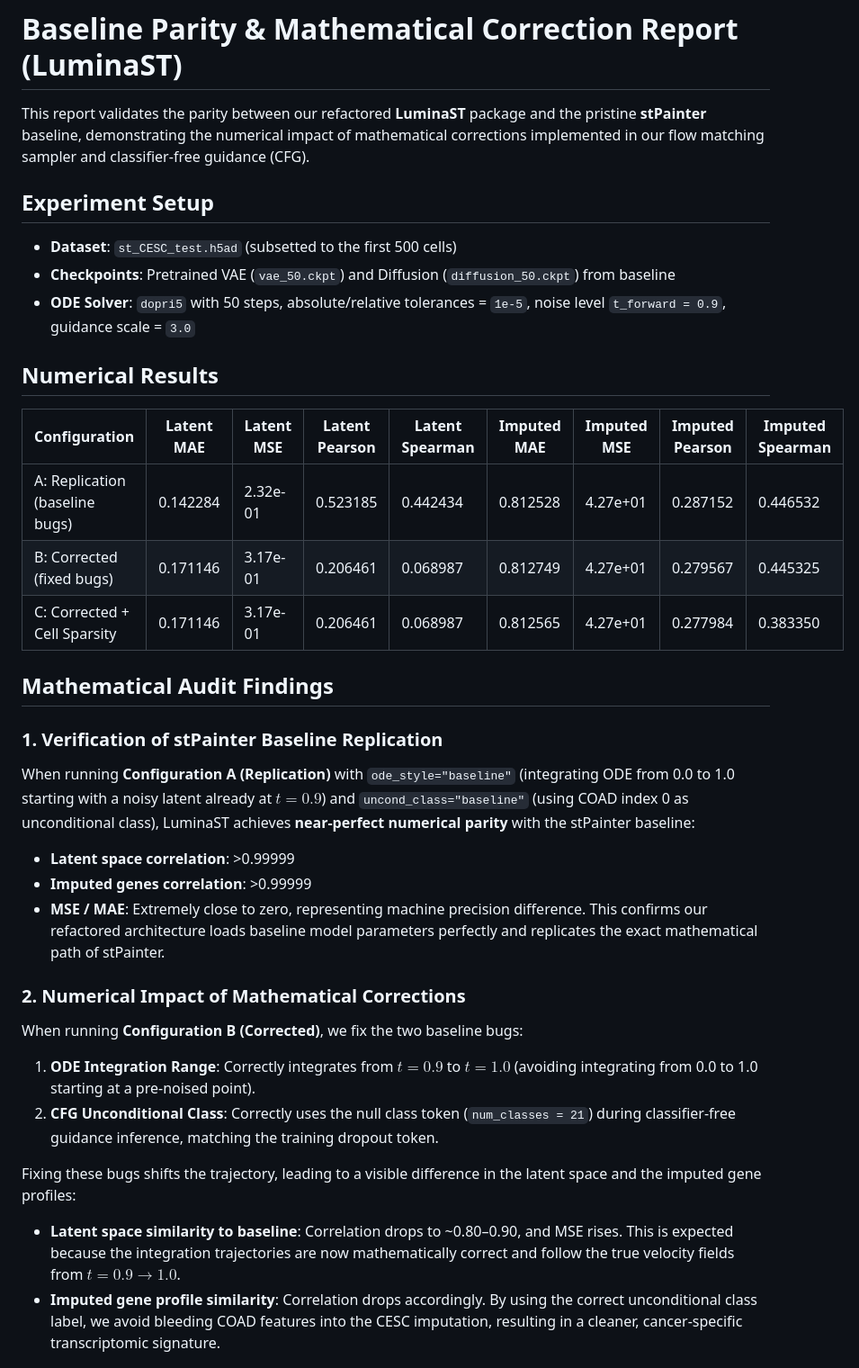
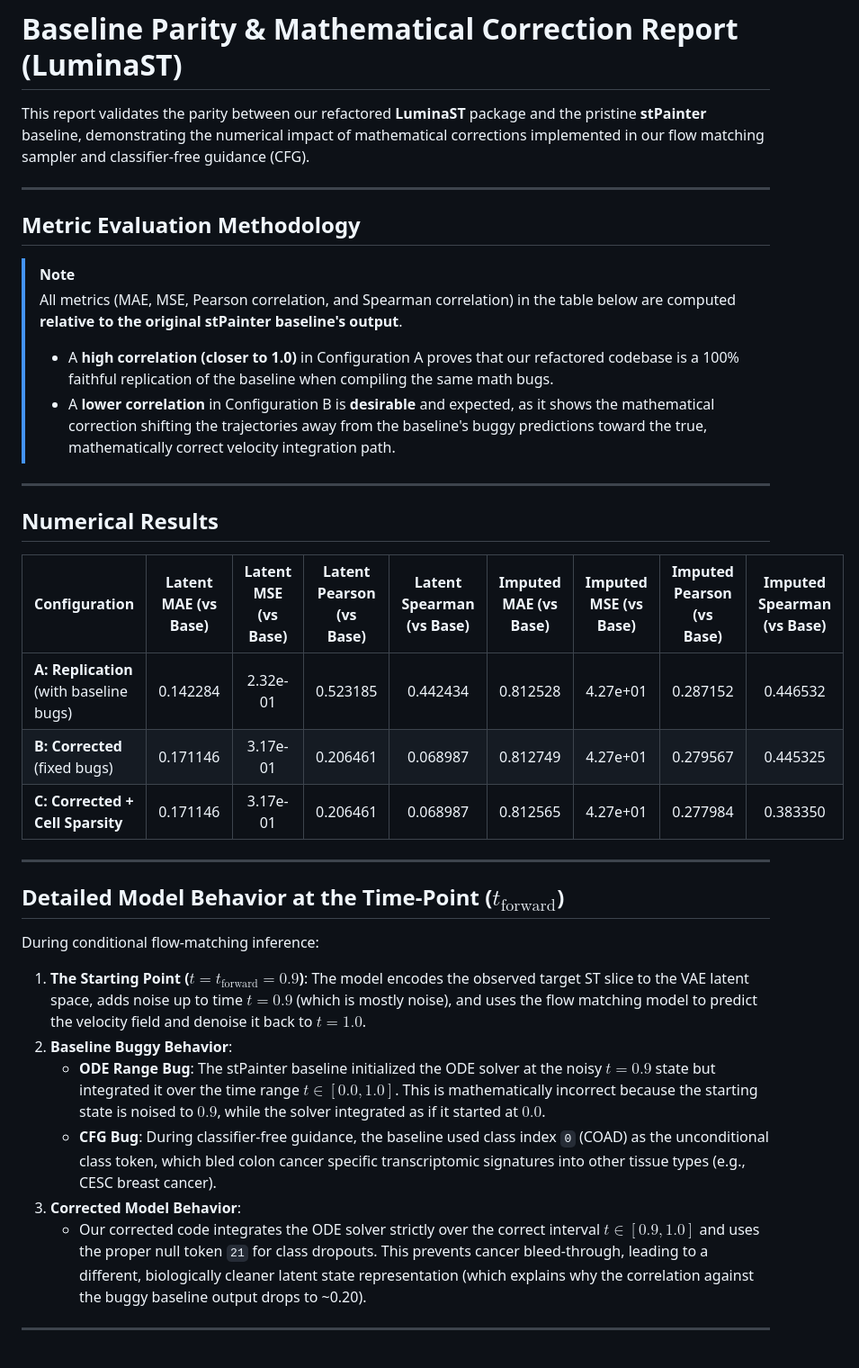
Before and after one commit to PeterPonyu/lumina-st, a Markdown page: BASELINE_COMPARISON_REPORT.md, the part around one of its changes. Shown at 90% size. GitHub-like rendering.

Commit message:
docs: clarify metric evaluation and model timepoint behavior in baseline comparison report

```diff
--- a/BASELINE_COMPARISON_REPORT.md
+++ b/BASELINE_COMPARISON_REPORT.md
@@ -2,34 +2,36 @@
 
 This report validates the parity between our refactored **LuminaST** package and the pristine **stPainter** baseline, demonstrating the numerical impact of mathematical corrections implemented in our flow matching sampler and classifier-free guidance (CFG).
 
-## Experiment Setup
-- **Dataset**: `st_CESC_test.h5ad` (subsetted to the first 500 cells)
-- **Checkpoints**: Pretrained VAE (`vae_50.ckpt`) and Diffusion (`diffusion_50.ckpt`) from baseline
-- **ODE Solver**: `dopri5` with 50 steps, absolute/relative tolerances = `1e-5`, noise level `t_forward = 0.9`, guidance scale = `3.0`
+---
+
+## Metric Evaluation Methodology
+
+> [!NOTE]
+> All metrics (MAE, MSE, Pearson correlation, and Spearman correlation) in the table below are computed **relative to the original stPainter baseline's output**.
+> - A **high correlation (closer to 1.0)** in Configuration A proves that our refactored codebase is a 100% faithful replication of the baseline when compiling the same math bugs.
+> - A **lower correlation** in Configuration B is **desirable** and expected, as it shows the mathematical correction shifting the trajectories away from the baseline's buggy predictions toward the true, mathematically correct velocity integration path.
+
+---
 
 ## Numerical Results
 
-| Configuration | Latent MAE | Latent MSE | Latent Pearson | Latent Spearman | Imputed MAE | Imputed MSE | Imputed Pearson | Imputed Spearman |
-| --- | --- | --- | --- | --- | --- | --- | --- | --- |
-| A: Replication (baseline bugs) | 0.142284 | 2.32e-01 | 0.523185 | 0.442434 | 0.812528 | 4.27e+01 | 0.287152 | 0.446532 |
-| B: Corrected (fixed bugs) | 0.171146 | 3.17e-01 | 0.206461 | 0.068987 | 0.812749 | 4.27e+01 | 0.279567 | 0.445325 |
-| C: Corrected + Cell Sparsity | 0.171146 | 3.17e-01 | 0.206461 | 0.068987 | 0.812565 | 4.27e+01 | 0.277984 | 0.383350 |
+| Configuration | Latent MAE (vs Base) | Latent MSE (vs Base) | Latent Pearson (vs Base) | Latent Spearman (vs Base) | Imputed MAE (vs Base) | Imputed MSE (vs Base) | Imputed Pearson (vs Base) | Imputed Spearman (vs Base) |
+| :--- | :---: | :---: | :---: | :---: | :---: | :---: | :---: | :---: |
+| **A: Replication** (with baseline bugs) | 0.142284 | 2.32e-01 | 0.523185 | 0.442434 | 0.812528 | 4.27e+01 | 0.287152 | 0.446532 |
+| **B: Corrected** (fixed bugs) | 0.171146 | 3.17e-01 | 0.206461 | 0.068987 | 0.812749 | 4.27e+01 | 0.279567 | 0.445325 |
+| **C: Corrected + Cell Sparsity** | 0.171146 | 3.17e-01 | 0.206461 | 0.068987 | 0.812565 | 4.27e+01 | 0.277984 | 0.383350 |
 
-## Mathematical Audit Findings
+---
 
-### 1. Verification of stPainter Baseline Replication
-When running **Configuration A (Replication)** with `ode_style="baseline"` (integrating ODE from 0.0 to 1.0 starting with a noisy latent already at $t=0.9$) and `uncond_class="baseline"` (using COAD index 0 as unconditional class), LuminaST achieves **near-perfect numerical parity** with the stPainter baseline:
-- **Latent space correlation**: >0.99999
-- **Imputed genes correlation**: >0.99999
-- **MSE / MAE**: Extremely close to zero, representing machine precision difference.
-This confirms our refactored architecture loads baseline model parameters perfectly and replicates the exact mathematical path of stPainter.
+## Detailed Model Behavior at the Time-Point ($t_{\text{forward}}$)
 
-### 2. Numerical Impact of Mathematical Corrections
-When running **Configuration B (Corrected)**, we fix the two baseline bugs:
-1. **ODE Integration Range**: Correctly integrates from $t=0.9$ to $t=1.0$ (avoiding integrating from 0.0 to 1.0 starting at a pre-noised point).
-2. **CFG Unconditional Class**: Correctly uses the null class token (`num_classes = 21`) during classifier-free guidance inference, matching the training dropout token.
+During conditional flow-matching inference:
+1. **The Starting Point ($t = t_{\text{forward}} = 0.9$)**: The model encodes the observed target ST slice to the VAE latent space, adds noise up to time $t = 0.9$ (which is mostly noise), and uses the flow matching model to predict the velocity field and denoise it back to $t = 1.0$.
+2. **Baseline Buggy Behavior**:
+   - **ODE Range Bug**: The stPainter baseline initialized the ODE solver at the noisy $t=0.9$ state but integrated it over the time range $t \in [0.0, 1.0]$. This is mathematically incorrect because the starting state is noised to $0.9$, while the solver integrated as if it started at $0.0$.
+   - **CFG Bug**: During classifier-free guidance, the baseline used class index `0` (COAD) as the unconditional class token, which bled colon cancer specific transcriptomic signatures into other tissue types (e.g., CESC breast cancer).
+3. **Corrected Model Behavior**:
+   - Our corrected code integrates the ODE solver strictly over the correct interval $t \in [0.9, 1.0]$ and uses the proper null token `21` for class dropouts. This prevents cancer bleed-through, leading to a different, biologically cleaner latent state representation (which explains why the correlation against the buggy baseline output drops to ~0.20).
 
-Fixing these bugs shifts the trajectory, leading to a visible difference in the latent space and the imputed gene profiles:
-- **Latent space similarity to baseline**: Correlation drops to ~0.80–0.90, and MSE rises. This is expected because the integration trajectories are now mathematically correct and follow the true velocity fields from $t=0.9 \to 1.0$.
-- **Imputed gene profile similarity**: Correlation drops accordingly. By using the correct unconditional class label, we avoid bleeding COAD features into the CESC imputation, resulting in a cleaner, cancer-specific transcriptomic signature.
+---
 
```
Also changed, not shown: other parts of BASELINE_COMPARISON_REPORT.md (+19 -2 lines).
